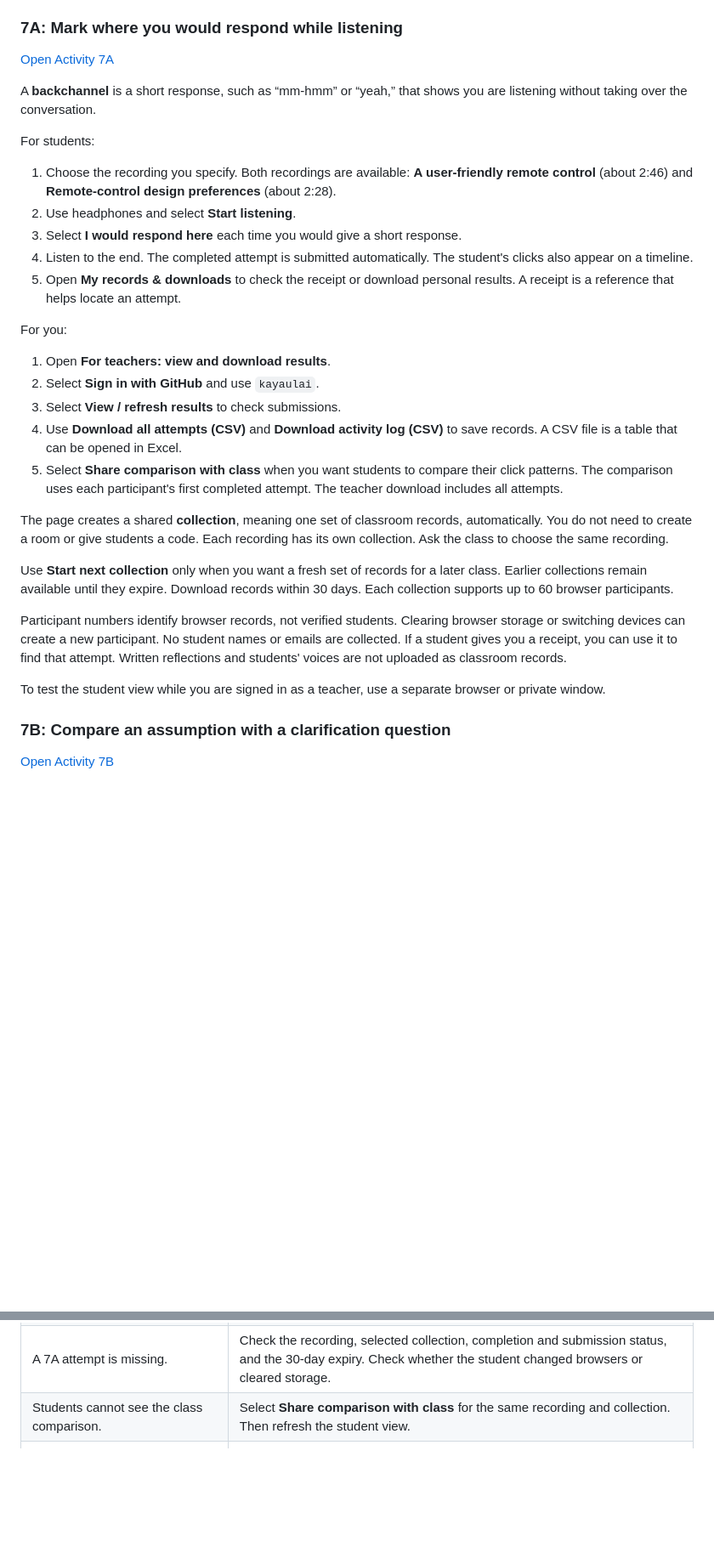
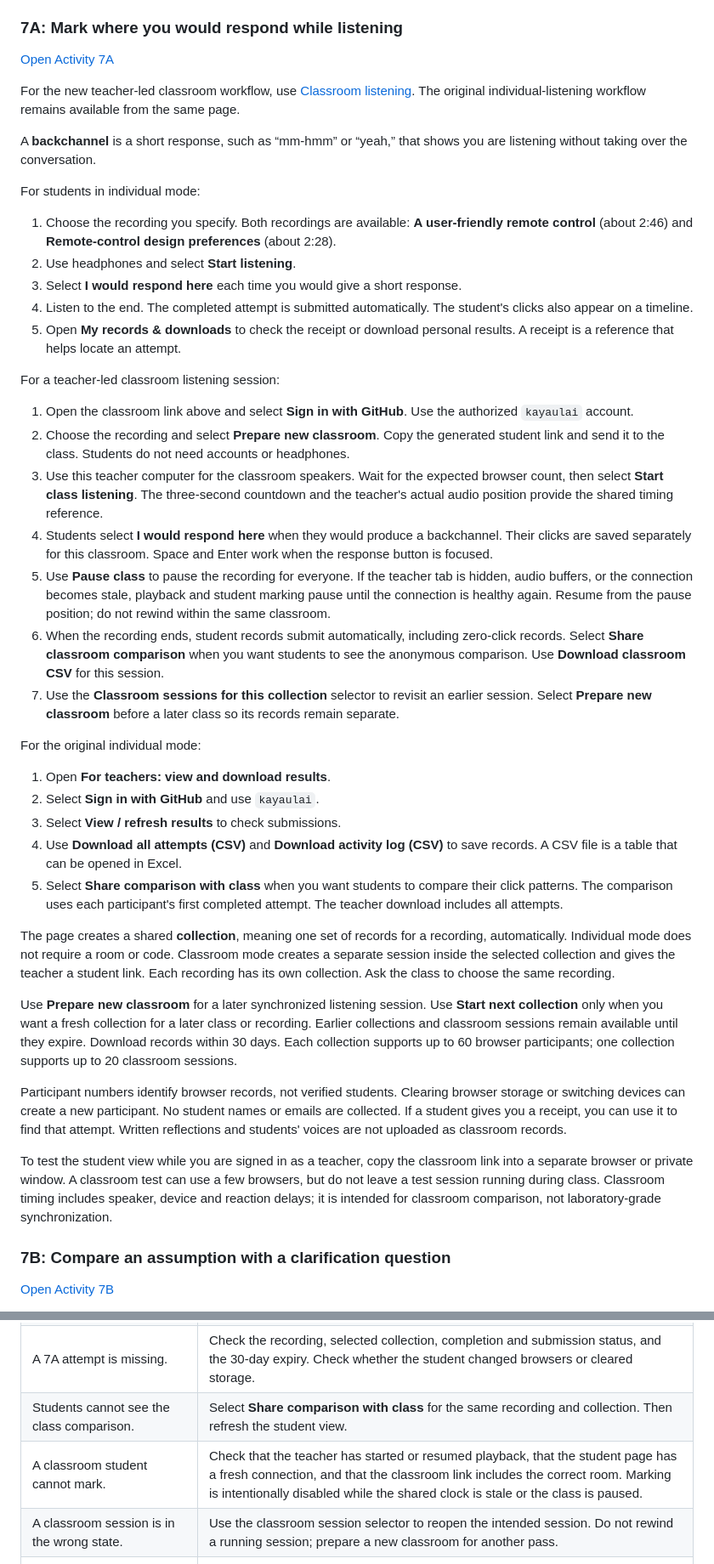
Before and after one commit to uga-ling2150/applets, a Markdown page: CLOUDFLARE_HANDOVER.md, 2 parts joined by grey strips. Shown at 85% size. GitHub-like rendering; blank space fills up the shorter version.

Commit message:
Document 7A classroom listening workflow

```diff
--- a/CLOUDFLARE_HANDOVER.md
+++ b/CLOUDFLARE_HANDOVER.md
@@ -48,9 +48,11 @@ The model's version is not an answer key. It may leave out useful context or add
 
 [Open Activity 7A](https://uga-ling2150.github.io/applets/week_7/7A_backchannel_locations.html)
 
+For the new teacher-led classroom workflow, use [Classroom listening](https://uga-ling2150.github.io/applets/week_7/7A_backchannel_locations.html?mode=live). The original individual-listening workflow remains available from the same page.
+
 A **backchannel** is a short response, such as “mm-hmm” or “yeah,” that shows you are listening without taking over the conversation.
 
-For students:
+For students in individual mode:
 
 1. Choose the recording you specify. Both recordings are available: **A user-friendly remote control** (about 2:46) and **Remote-control design preferences** (about 2:28).
 2. Use headphones and select **Start listening**.
@@ -58,7 +60,17 @@ For students:
 4. Listen to the end. The completed attempt is submitted automatically. The student's clicks also appear on a timeline.
 5. Open **My records & downloads** to check the receipt or download personal results. A receipt is a reference that helps locate an attempt.
 
-For you:
+For a teacher-led classroom listening session:
+
+1. Open the classroom link above and select **Sign in with GitHub**. Use the authorized `kayaulai` account.
+2. Choose the recording and select **Prepare new classroom**. Copy the generated student link and send it to the class. Students do not need accounts or headphones.
+3. Use this teacher computer for the classroom speakers. Wait for the expected browser count, then select **Start class listening**. The three-second countdown and the teacher's actual audio position provide the shared timing reference.
+4. Students select **I would respond here** when they would produce a backchannel. Their clicks are saved separately for this classroom. Space and Enter work when the response button is focused.
+5. Use **Pause class** to pause the recording for everyone. If the teacher tab is hidden, audio buffers, or the connection becomes stale, playback and student marking pause until the connection is healthy again. Resume from the pause position; do not rewind within the same classroom.
+6. When the recording ends, student records submit automatically, including zero-click records. Select **Share classroom comparison** when you want students to see the anonymous comparison. Use **Download classroom CSV** for this session.
+7. Use the **Classroom sessions for this collection** selector to revisit an earlier session. Select **Prepare new classroom** before a later class so its records remain separate.
+
+For the original individual mode:
 
 1. Open **For teachers: view and download results**.
 2. Select **Sign in with GitHub** and use `kayaulai`.
@@ -66,13 +78,13 @@ For you:
 4. Use **Download all attempts (CSV)** and **Download activity log (CSV)** to save records. A CSV file is a table that can be opened in Excel.
 5. Select **Share comparison with class** when you want students to compare their click patterns. The comparison uses each participant's first completed attempt. The teacher download includes all attempts.
 
-The page creates a shared **collection**, meaning one set of classroom records, automatically. You do not need to create a room or give students a code. Each recording has its own collection. Ask the class to choose the same recording.
+The page creates a shared **collection**, meaning one set of records for a recording, automatically. Individual mode does not require a room or code. Classroom mode creates a separate session inside the selected collection and gives the teacher a student link. Each recording has its own collection. Ask the class to choose the same recording.
 
-Use **Start next collection** only when you want a fresh set of records for a later class. Earlier collections remain available until they expire. Download records within 30 days. Each collection supports up to 60 browser participants.
+Use **Prepare new classroom** for a later synchronized listening session. Use **Start next collection** only when you want a fresh collection for a later class or recording. Earlier collections and classroom sessions remain available until they expire. Download records within 30 days. Each collection supports up to 60 browser participants; one collection supports up to 20 classroom sessions.
 
 Participant numbers identify browser records, not verified students. Clearing browser storage or switching devices can create a new participant. No student names or emails are collected. If a student gives you a receipt, you can use it to find that attempt. Written reflections and students' voices are not uploaded as classroom records.
 
-To test the student view while you are signed in as a teacher, use a separate browser or private window.
+To test the student view while you are signed in as a teacher, copy the classroom link into a separate browser or private window. A classroom test can use a few browsers, but do not leave a test session running during class. Classroom timing includes speaker, device and reaction delays; it is intended for classroom comparison, not laboratory-grade synchronization.
 
 ### 7B: Compare an assumption with a clarification question
 
@@ -361,6 +374,8 @@ Use fictional test content. AI checks use some of the account's allowance. Befor
 | 7A teacher sign-in fails. | Check the OAuth callback address, Client ID and Client Secret. Confirm that `43101723` is in the teacher list. Sign in again if the session has expired. |
 | A 7A attempt is missing. | Check the recording, selected collection, completion and submission status, and the 30-day expiry. Check whether the student changed browsers or cleared storage. |
 | Students cannot see the class comparison. | Select **Share comparison with class** for the same recording and collection. Then refresh the student view. |
+| A classroom student cannot mark. | Check that the teacher has started or resumed playback, that the student page has a fresh connection, and that the classroom link includes the correct room. Marking is intentionally disabled while the shared clock is stale or the class is paused. |
+| A classroom session is in the wrong state. | Use the classroom session selector to reopen the intended session. Do not rewind a running session; prepare a new classroom for another pass. |
 | A downloaded HTML copy fails while the course link works. | Use the official course link. A local file is a different browser origin, and each backend has its own rules about which origins it accepts. |
 | Code changed in GitHub, but backend behavior did not change. | Deploy the corresponding Worker. A GitHub Pages update alone does not publish backend code. |
 
```
Also changed, not shown: other parts of CLOUDFLARE_HANDOVER.md (+3 -2 lines).
